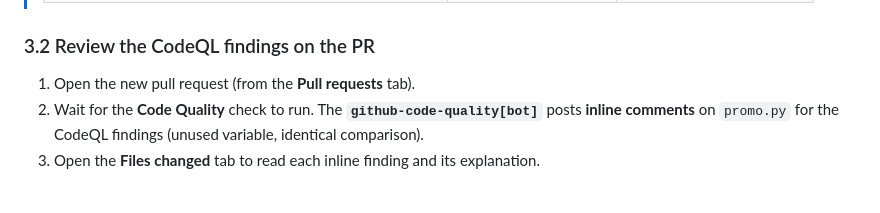
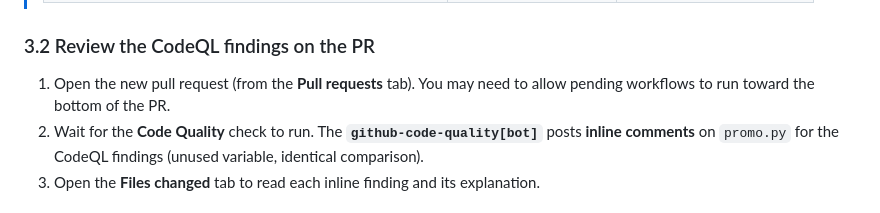
Before and after one commit to ps-resources/cosmic-pizza, a Markdown page: DEMO_INSTRUCTIONS.md, the part around the change. GitHub-like rendering.

```diff
--- a/DEMO_INSTRUCTIONS.md
+++ b/DEMO_INSTRUCTIONS.md
@@ -328,7 +328,7 @@ This is the headline demo: a PR that introduces fresh problems and shows both
 
 ### 3.2 Review the CodeQL findings on the PR
 
-1. Open the new pull request (from the **Pull requests** tab).
+1. Open the new pull request (from the **Pull requests** tab). You may need to allow pending workflows to run toward the bottom of the PR.
 2. Wait for the **Code Quality** check to run. The **`github-code-quality[bot]`**
    posts **inline comments** on `promo.py` for the CodeQL findings (unused
    variable, identical comparison).
```
